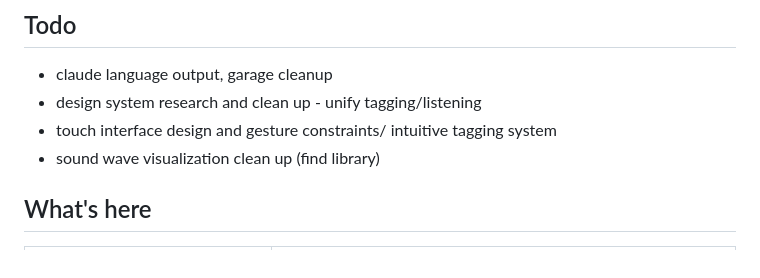
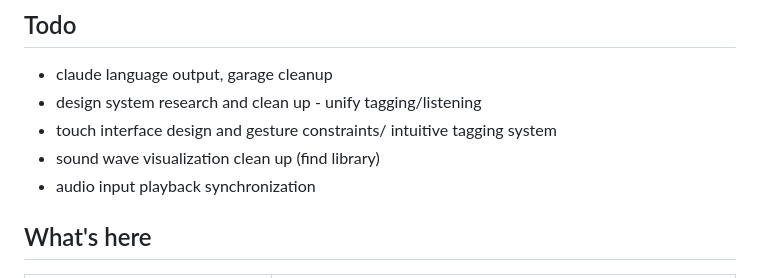
Before and after one commit to mishkin101/audiovisual-codebook-ideas, a Markdown page: README.md, the part around the change. Drawn GitHub-style.

```diff
--- a/README.md
+++ b/README.md
@@ -14,6 +14,7 @@ Paper sketches come first. This repo adds **time**. While a song plays, I mark *
 - design system research and clean up - unify tagging/listening
 - touch interface design and gesture constraints/ intuitive tagging system
 - sound wave visualization clean up (find library)
+- audio input playback synchronization
 
 ## What's here
 
```
